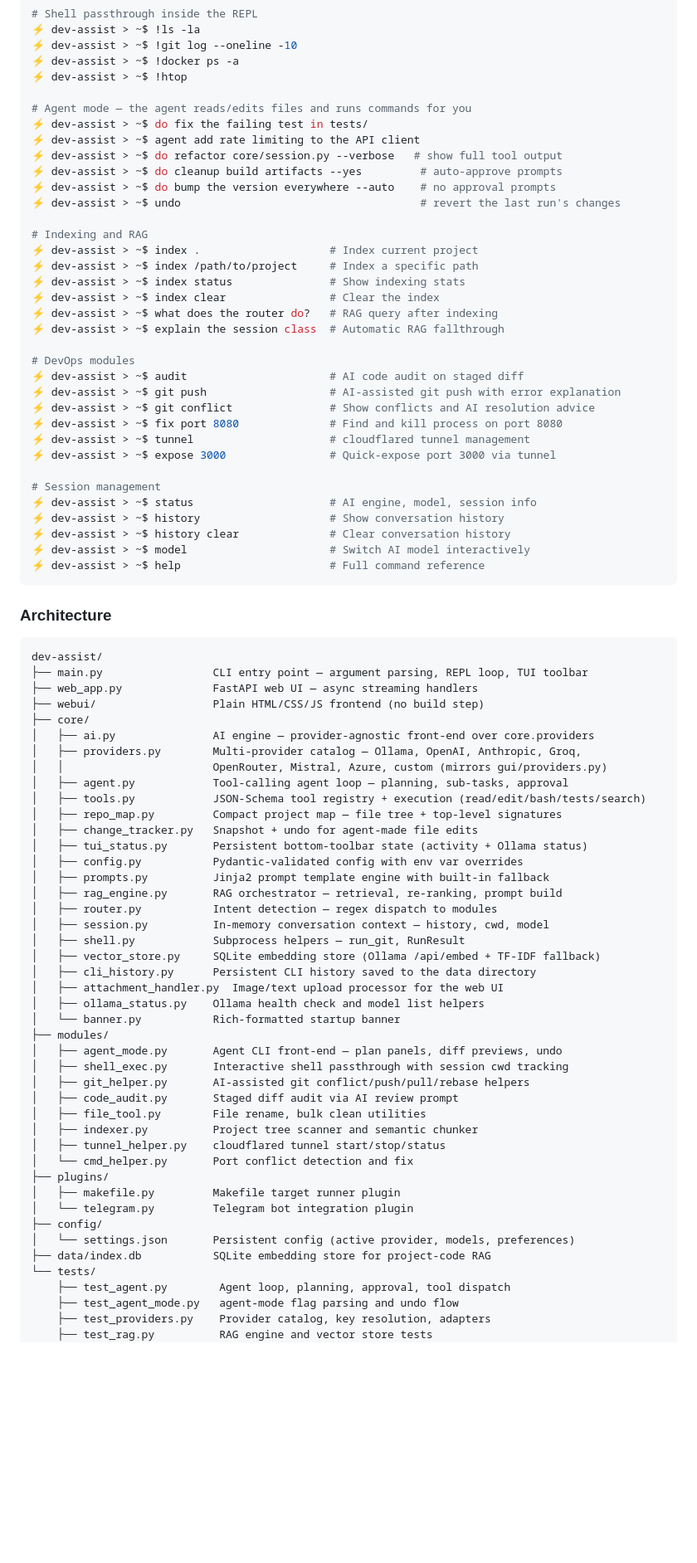
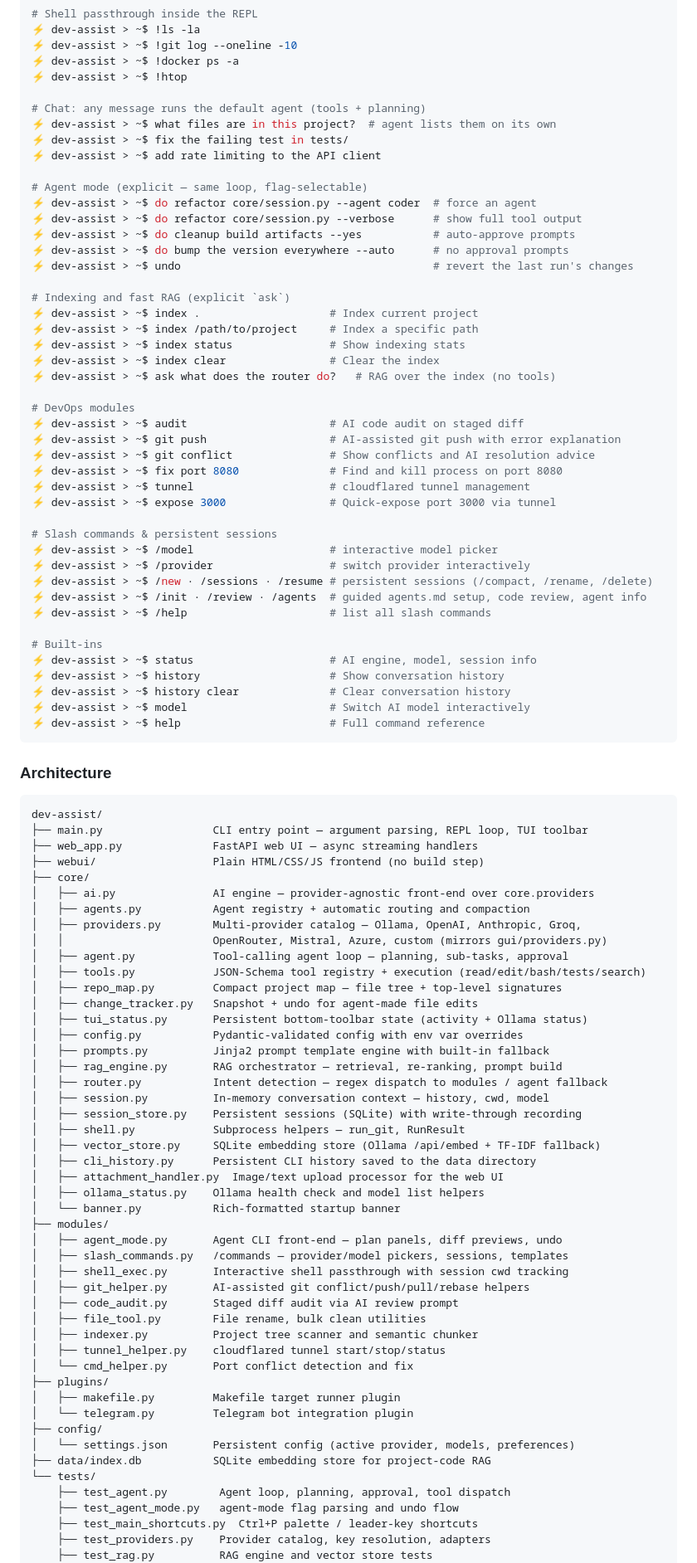
Before and after one commit to dev-boffin-io/ollama-forge, a Markdown page: README.md, the part around one of its changes. Shown at 83% size. Rendered like a GitHub page; blank space fills up the shorter version.

Commit message:
docs: document plain-chat agent, explicit ask, and root confinement for dev-assist

```diff
--- a/README.md
+++ b/README.md
@@ -319,21 +319,24 @@ da --web --port 8080
 ⚡ dev-assist > ~$ !docker ps -a
 ⚡ dev-assist > ~$ !htop
 
-# Agent mode — the agent reads/edits files and runs commands for you
-⚡ dev-assist > ~$ do fix the failing test in tests/
-⚡ dev-assist > ~$ agent add rate limiting to the API client
-⚡ dev-assist > ~$ do refactor core/session.py --verbose   # show full tool output
-⚡ dev-assist > ~$ do cleanup build artifacts --yes         # auto-approve prompts
-⚡ dev-assist > ~$ do bump the version everywhere --auto    # no approval prompts
-⚡ dev-assist > ~$ undo                                     # revert the last run's changes
+# Chat: any message runs the default agent (tools + planning)
+⚡ dev-assist > ~$ what files are in this project?  # agent lists them on its own
+⚡ dev-assist > ~$ fix the failing test in tests/
+⚡ dev-assist > ~$ add rate limiting to the API client
 
-# Indexing and RAG
+# Agent mode (explicit — same loop, flag-selectable)
+⚡ dev-assist > ~$ do refactor core/session.py --agent coder  # force an agent
+⚡ dev-assist > ~$ do refactor core/session.py --verbose      # show full tool output
+⚡ dev-assist > ~$ do cleanup build artifacts --yes           # auto-approve prompts
+⚡ dev-assist > ~$ do bump the version everywhere --auto      # no approval prompts
+⚡ dev-assist > ~$ undo                                       # revert the last run's changes
+
+# Indexing and fast RAG (explicit `ask`)
 ⚡ dev-assist > ~$ index .                    # Index current project
 ⚡ dev-assist > ~$ index /path/to/project     # Index a specific path
 ⚡ dev-assist > ~$ index status               # Show indexing stats
 ⚡ dev-assist > ~$ index clear                # Clear the index
-⚡ dev-assist > ~$ what does the router do?   # RAG query after indexing
-⚡ dev-assist > ~$ explain the session class  # Automatic RAG fallthrough
+⚡ dev-assist > ~$ ask what does the router do?   # RAG over the index (no tools)
 
 # DevOps modules
 ⚡ dev-assist > ~$ audit                      # AI code audit on staged diff
@@ -343,7 +346,14 @@ da --web --port 8080
 ⚡ dev-assist > ~$ tunnel                     # cloudflared tunnel management
 ⚡ dev-assist > ~$ expose 3000                # Quick-expose port 3000 via tunnel
 
-# Session management
+# Slash commands & persistent sessions
+⚡ dev-assist > ~$ /model                     # interactive model picker
+⚡ dev-assist > ~$ /provider                  # switch provider interactively
+⚡ dev-assist > ~$ /new · /sessions · /resume # persistent sessions (/compact, /rename, /delete)
+⚡ dev-assist > ~$ /init · /review · /agents  # guided agents.md setup, code review, agent info
+⚡ dev-assist > ~$ /help                      # list all slash commands
+
+# Built-ins
 ⚡ dev-assist > ~$ status                     # AI engine, model, session info
 ⚡ dev-assist > ~$ history                    # Show conversation history
 ⚡ dev-assist > ~$ history clear              # Clear conversation history
@@ -360,6 +370,7 @@ dev-assist/
 ├── webui/                  Plain HTML/CSS/JS frontend (no build step)
 ├── core/
 │   ├── ai.py               AI engine — provider-agnostic front-end over core.providers
+│   ├── agents.py           Agent registry + automatic routing and compaction
 │   ├── providers.py        Multi-provider catalog — Ollama, OpenAI, Anthropic, Groq,
 │   │                       OpenRouter, Mistral, Azure, custom (mirrors gui/providers.py)
 │   ├── agent.py            Tool-calling agent loop — planning, sub-tasks, approval
@@ -370,8 +381,9 @@ dev-assist/
 │   ├── config.py           Pydantic-validated config with env var overrides
 │   ├── prompts.py          Jinja2 prompt template engine with built-in fallback
 │   ├── rag_engine.py       RAG orchestrator — retrieval, re-ranking, prompt build
-│   ├── router.py           Intent detection — regex dispatch to modules
+│   ├── router.py           Intent detection — regex dispatch to modules / agent fallback
 │   ├── session.py          In-memory conversation context — history, cwd, model
+│   ├── session_store.py    Persistent sessions (SQLite) with write-through recording
 │   ├── shell.py            Subprocess helpers — run_git, RunResult
 │   ├── vector_store.py     SQLite embedding store (Ollama /api/embed + TF-IDF fallback)
 │   ├── cli_history.py      Persistent CLI history saved to the data directory
@@ -380,6 +392,7 @@ dev-assist/
 │   └── banner.py           Rich-formatted startup banner
 ├── modules/
 │   ├── agent_mode.py       Agent CLI front-end — plan panels, diff previews, undo
+│   ├── slash_commands.py   /commands — provider/model pickers, sessions, templates
 │   ├── shell_exec.py       Interactive shell passthrough with session cwd tracking
 │   ├── git_helper.py       AI-assisted git conflict/push/pull/rebase helpers
 │   ├── code_audit.py       Staged diff audit via AI review prompt
@@ -396,6 +409,7 @@ dev-assist/
 └── tests/
     ├── test_agent.py        Agent loop, planning, approval, tool dispatch
     ├── test_agent_mode.py   agent-mode flag parsing and undo flow
+    ├── test_main_shortcuts.py  Ctrl+P palette / leader-key shortcuts
     ├── test_providers.py    Provider catalog, key resolution, adapters
     ├── test_rag.py          RAG engine and vector store tests
     ├── test_repo_map.py     Repo-map building and similarity fallback
```
Also changed, not shown: other parts of README.md (+40 -32 lines).
